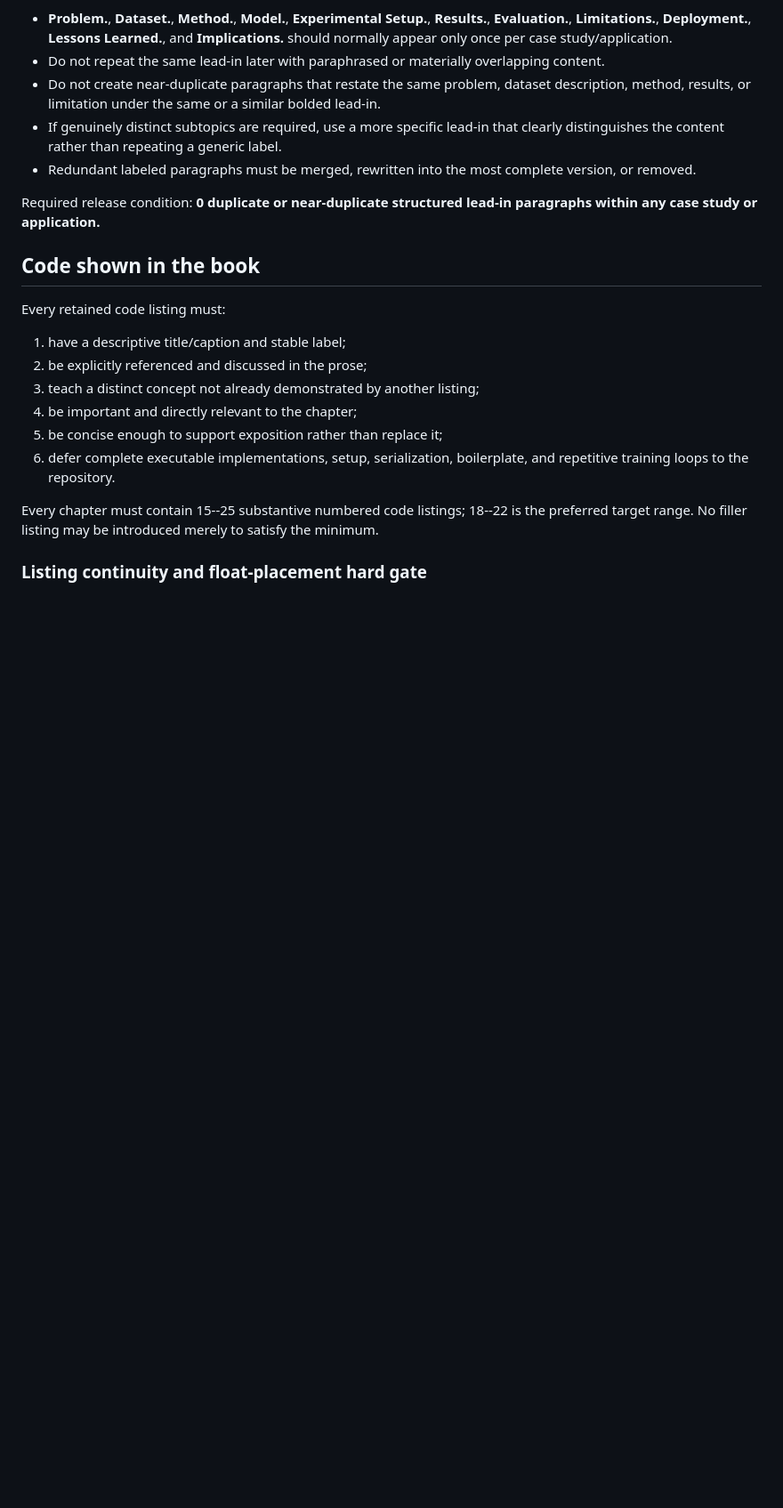
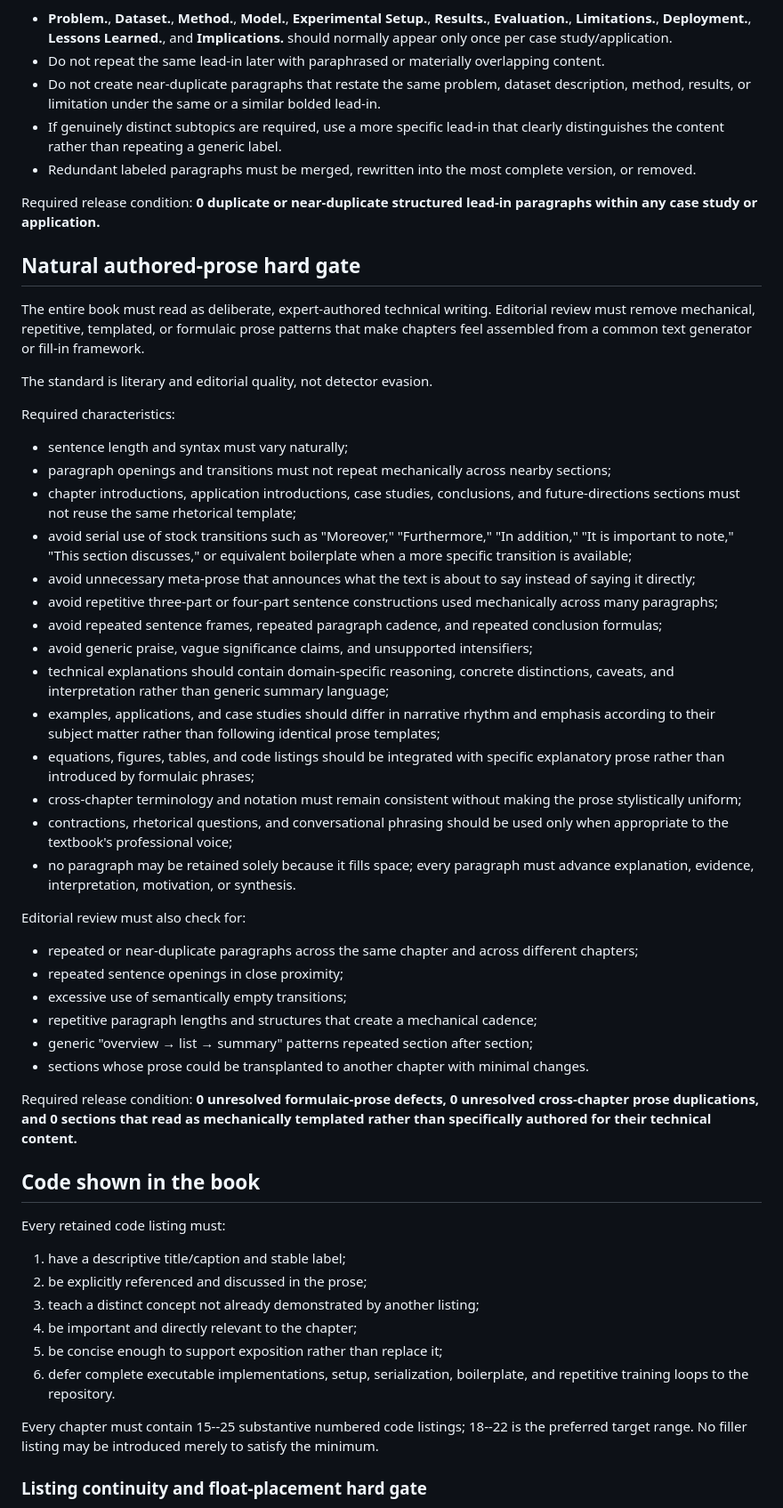
Before and after one commit to JLondon11/AppliedML, a Markdown page: book/EDITORIAL_MANUSCRIPT_POLICY.md, the part around one of its changes. Shown at 89% size. Rendered like a GitHub page; blank space fills up the shorter version.

Commit message:
Add natural authored-prose hard gate

```diff
--- a/book/EDITORIAL_MANUSCRIPT_POLICY.md
+++ b/book/EDITORIAL_MANUSCRIPT_POLICY.md
@@ -136,6 +136,39 @@ Within a single case study or application, bolded lead-in paragraphs must not be
 
 Required release condition: **0 duplicate or near-duplicate structured lead-in paragraphs within any case study or application.**
 
+
+## Natural authored-prose hard gate
+
+The entire book must read as deliberate, expert-authored technical writing. Editorial review must remove mechanical, repetitive, templated, or formulaic prose patterns that make chapters feel assembled from a common text generator or fill-in framework.
+
+The standard is literary and editorial quality, not detector evasion.
+
+Required characteristics:
+- sentence length and syntax must vary naturally;
+- paragraph openings and transitions must not repeat mechanically across nearby sections;
+- chapter introductions, application introductions, case studies, conclusions, and future-directions sections must not reuse the same rhetorical template;
+- avoid serial use of stock transitions such as "Moreover," "Furthermore," "In addition," "It is important to note," "This section discusses," or equivalent boilerplate when a more specific transition is available;
+- avoid unnecessary meta-prose that announces what the text is about to say instead of saying it directly;
+- avoid repetitive three-part or four-part sentence constructions used mechanically across many paragraphs;
+- avoid repeated sentence frames, repeated paragraph cadence, and repeated conclusion formulas;
+- avoid generic praise, vague significance claims, and unsupported intensifiers;
+- technical explanations should contain domain-specific reasoning, concrete distinctions, caveats, and interpretation rather than generic summary language;
+- examples, applications, and case studies should differ in narrative rhythm and emphasis according to their subject matter rather than following identical prose templates;
+- equations, figures, tables, and code listings should be integrated with specific explanatory prose rather than introduced by formulaic phrases;
+- cross-chapter terminology and notation must remain consistent without making the prose stylistically uniform;
+- contractions, rhetorical questions, and conversational phrasing should be used only when appropriate to the textbook's professional voice;
+- no paragraph may be retained solely because it fills space; every paragraph must advance explanation, evidence, interpretation, motivation, or synthesis.
+
+Editorial review must also check for:
+- repeated or near-duplicate paragraphs across the same chapter and across different chapters;
+- repeated sentence openings in close proximity;
+- excessive use of semantically empty transitions;
+- repetitive paragraph lengths and structures that create a mechanical cadence;
+- generic "overview → list → summary" patterns repeated section after section;
+- sections whose prose could be transplanted to another chapter with minimal changes.
+
+Required release condition: **0 unresolved formulaic-prose defects, 0 unresolved cross-chapter prose duplications, and 0 sections that read as mechanically templated rather than specifically authored for their technical content.**
+
 ## Code shown in the book
 
 Every retained code listing must:
```
Also changed, not shown: other parts of book/EDITORIAL_MANUSCRIPT_POLICY.md (+2 -0 lines).
